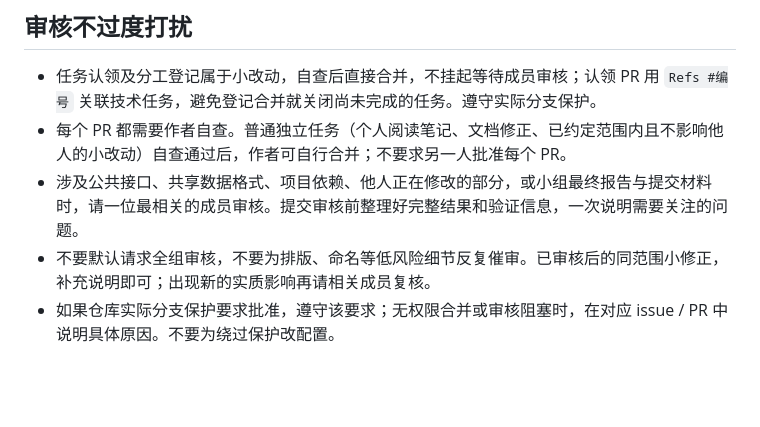
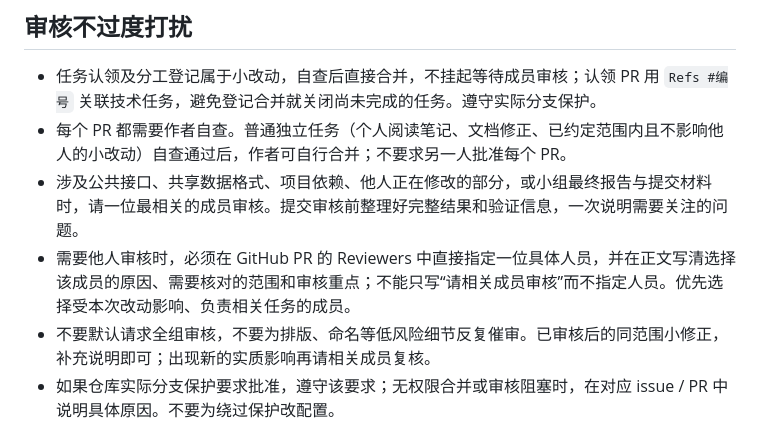
Before and after one commit to YaoYang-123456/NLP-2026-Team08-Structured-Memory, a Markdown page: docs/collaboration.md, the part around the change. GitHub-like rendering; blank space fills up the shorter version.

```diff
--- a/docs/collaboration.md
+++ b/docs/collaboration.md
@@ -20,6 +20,7 @@
 - 任务认领及分工登记属于小改动，自查后直接合并，不挂起等待成员审核；认领 PR 用 `Refs #编号` 关联技术任务，避免登记合并就关闭尚未完成的任务。遵守实际分支保护。
 - 每个 PR 都需要作者自查。普通独立任务（个人阅读笔记、文档修正、已约定范围内且不影响他人的小改动）自查通过后，作者可自行合并；不要求另一人批准每个 PR。
 - 涉及公共接口、共享数据格式、项目依赖、他人正在修改的部分，或小组最终报告与提交材料时，请一位最相关的成员审核。提交审核前整理好完整结果和验证信息，一次说明需要关注的问题。
+- 需要他人审核时，必须在 GitHub PR 的 Reviewers 中直接指定一位具体人员，并在正文写清选择该成员的原因、需要核对的范围和审核重点；不能只写“请相关成员审核”而不指定人员。优先选择受本次改动影响、负责相关任务的成员。
 - 不要默认请求全组审核，不要为排版、命名等低风险细节反复催审。已审核后的同范围小修正，补充说明即可；出现新的实质影响再请相关成员复核。
 - 如果仓库实际分支保护要求批准，遵守该要求；无权限合并或审核阻塞时，在对应 issue / PR 中说明具体原因。不要为绕过保护改配置。
 - AI 助手应按当前任务授权推进实现、自查及 Git 操作，不因“最好再请人看一下”而停下；真正需要协作决定时提出具体问题，不以泛化风险为由反复索要确认。
```
Also changed, not shown: AGENTS.md (+1 -0 lines).
